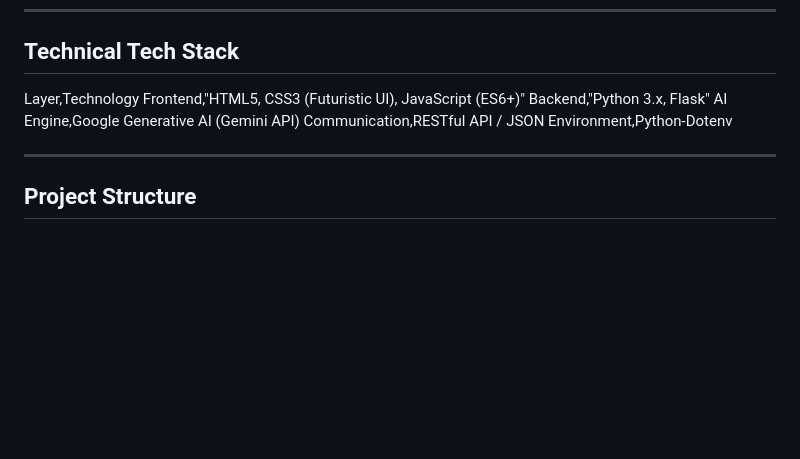
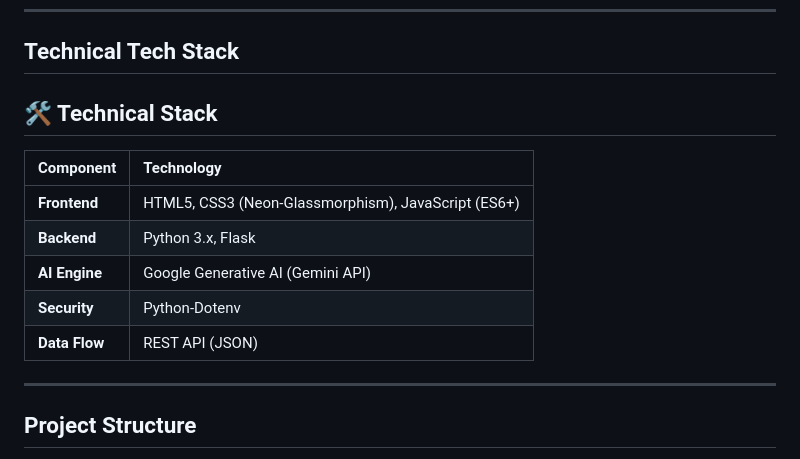
Before and after one commit to Surbhikumari11165/SMARTREFI, a Markdown page: ai-powered-refrigerator/README.md, the part around the change. GitHub-like rendering; blank space fills up the shorter version.

Commit message:
Revise technical stack format in README.md
Updated the technical stack section to a table format for better readability.

```diff
--- a/ai-powered-refrigerator/README.md
+++ b/ai-powered-refrigerator/README.md
@@ -26,12 +26,15 @@ Secure Architecture: Utilizes .env configuration to protect sensitive API creden
 
 ## Technical Tech Stack
 
-Layer,Technology
-Frontend,"HTML5, CSS3 (Futuristic UI), JavaScript (ES6+)"
-Backend,"Python 3.x, Flask"
-AI Engine,Google Generative AI (Gemini API)
-Communication,RESTful API / JSON
-Environment,Python-Dotenv
+## 🛠️ Technical Stack
+
+| Component | Technology |
+| :--- | :--- |
+| **Frontend** | HTML5, CSS3 (Neon-Glassmorphism), JavaScript (ES6+) |
+| **Backend** | Python 3.x, Flask |
+| **AI Engine** | Google Generative AI (Gemini API) |
+| **Security** | Python-Dotenv |
+| **Data Flow** | REST API (JSON) |
 
 ---
 
```
